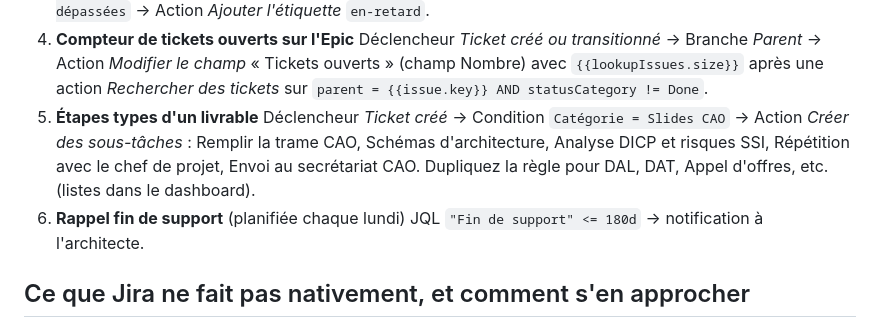
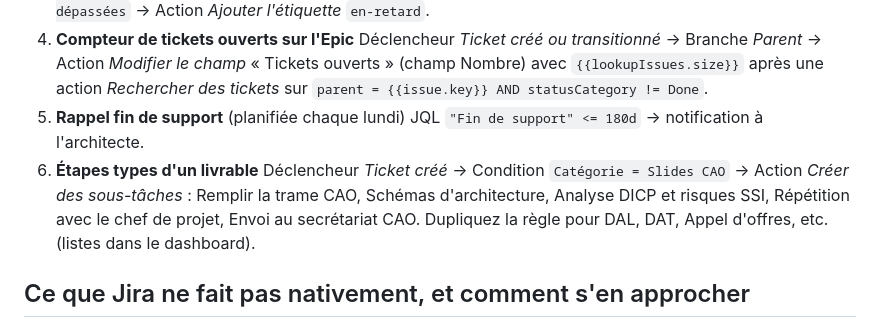
Before and after one commit to hatem-trabelsii/Application-formation, a Markdown page: portefeuille-applicatif/jira/GUIDE-JIRA.md, the part around the change. GitHub-like rendering.

Commit message:
docs: ordre des règles d'automatisation Jira
Co-Authored-By: Claude Opus 5.5 <noreply@anthropic.com>
Claude-Session: https://claude.ai/code/session_01ArccrFsaJWx6S8yGwEh38v

```diff
--- a/portefeuille-applicatif/jira/GUIDE-JIRA.md
+++ b/portefeuille-applicatif/jira/GUIDE-JIRA.md
@@ -194,12 +194,12 @@ JQL vous propose la bonne forme.
    Déclencheur *Ticket créé ou transitionné* → Branche *Parent* → Action *Modifier le champ* « Tickets ouverts » (champ
    Nombre) avec `{{lookupIssues.size}}` après une action *Rechercher des tickets* sur
    `parent = {{issue.key}} AND statusCategory != Done`.
+5. **Rappel fin de support** (planifiée chaque lundi)
+   JQL `"Fin de support" <= 180d` → notification à l'architecte.
 6. **Étapes types d'un livrable**
    Déclencheur *Ticket créé* → Condition `Catégorie = Slides CAO` → Action *Créer des sous-tâches* :
    Remplir la trame CAO, Schémas d'architecture, Analyse DICP et risques SSI, Répétition avec le chef de projet,
    Envoi au secrétariat CAO. Dupliquez la règle pour DAL, DAT, Appel d'offres, etc. (listes dans le dashboard).
-5. **Rappel fin de support** (planifiée chaque lundi)
-   JQL `"Fin de support" <= 180d` → notification à l'architecte.
 
 ## Ce que Jira ne fait pas nativement, et comment s'en approcher
 
```
